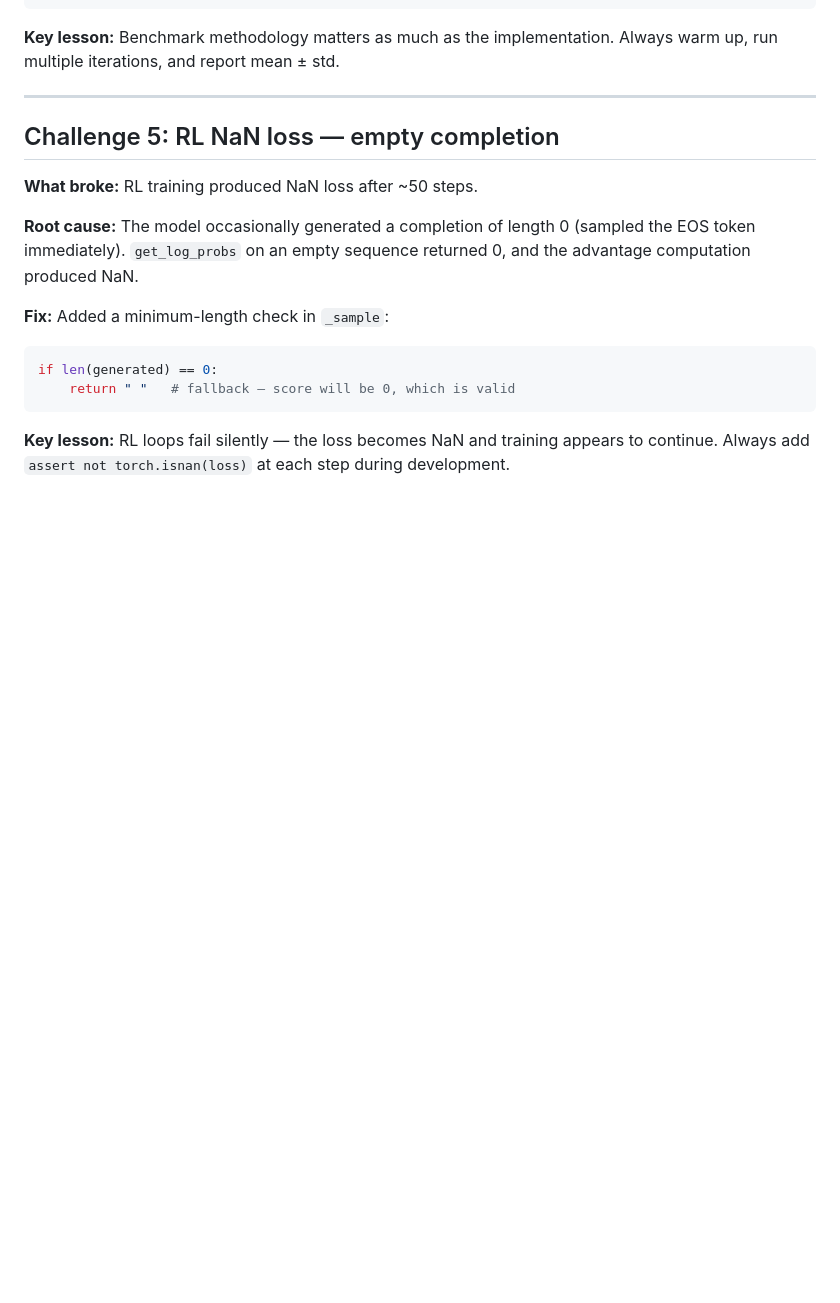
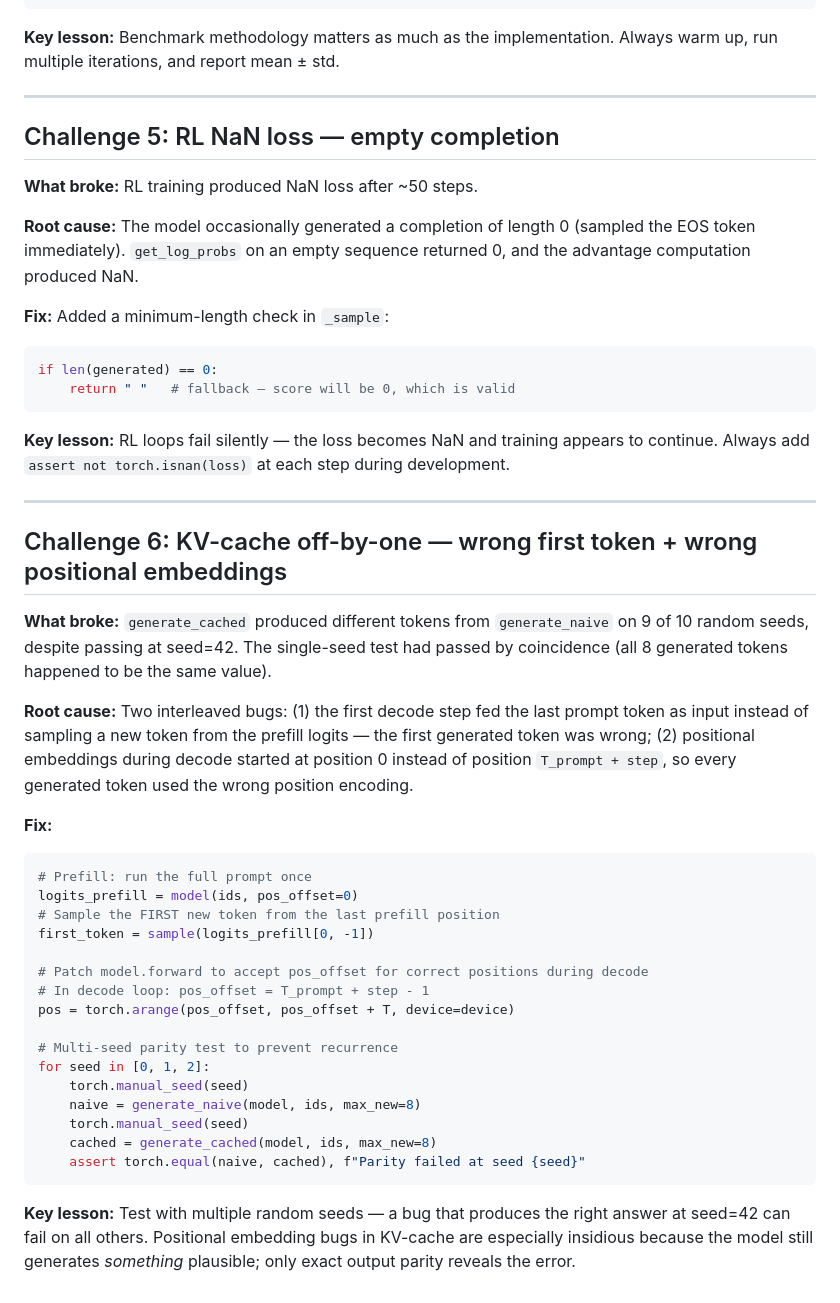
Before and after one commit to ketkikinkar/nano-chat, a Markdown page: CHALLENGES.md, the part around the change. Rendered like a GitHub page; blank space fills up the shorter version.

Commit message:
docs: add KV-cache off-by-one to CHALLENGES.md

````diff
--- a/CHALLENGES.md
+++ b/CHALLENGES.md
@@ -80,3 +80,33 @@ if len(generated) == 0:
 ```
 
 **Key lesson:** RL loops fail silently — the loss becomes NaN and training appears to continue. Always add `assert not torch.isnan(loss)` at each step during development.
+
+---
+
+## Challenge 6: KV-cache off-by-one — wrong first token + wrong positional embeddings
+
+**What broke:** `generate_cached` produced different tokens from `generate_naive` on 9 of 10 random seeds, despite passing at seed=42. The single-seed test had passed by coincidence (all 8 generated tokens happened to be the same value).
+
+**Root cause:** Two interleaved bugs: (1) the first decode step fed the last prompt token as input instead of sampling a new token from the prefill logits — the first generated token was wrong; (2) positional embeddings during decode started at position 0 instead of position `T_prompt + step`, so every generated token used the wrong position encoding.
+
+**Fix:**
+```python
+# Prefill: run the full prompt once
+logits_prefill = model(ids, pos_offset=0)
+# Sample the FIRST new token from the last prefill position
+first_token = sample(logits_prefill[0, -1])
+
+# Patch model.forward to accept pos_offset for correct positions during decode
+# In decode loop: pos_offset = T_prompt + step - 1
+pos = torch.arange(pos_offset, pos_offset + T, device=device)
+
+# Multi-seed parity test to prevent recurrence
+for seed in [0, 1, 2]:
+    torch.manual_seed(seed)
+    naive = generate_naive(model, ids, max_new=8)
+    torch.manual_seed(seed)
+    cached = generate_cached(model, ids, max_new=8)
+    assert torch.equal(naive, cached), f"Parity failed at seed {seed}"
+```
+
+**Key lesson:** Test with multiple random seeds — a bug that produces the right answer at seed=42 can fail on all others. Positional embedding bugs in KV-cache are especially insidious because the model still generates *something* plausible; only exact output parity reveals the error.
````
